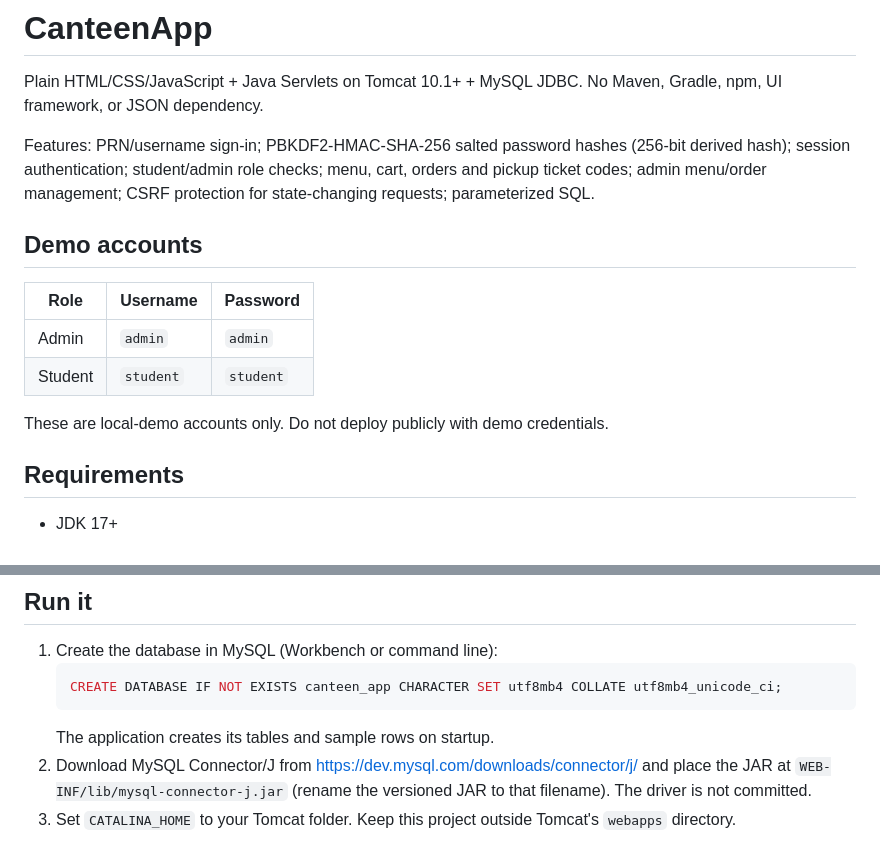
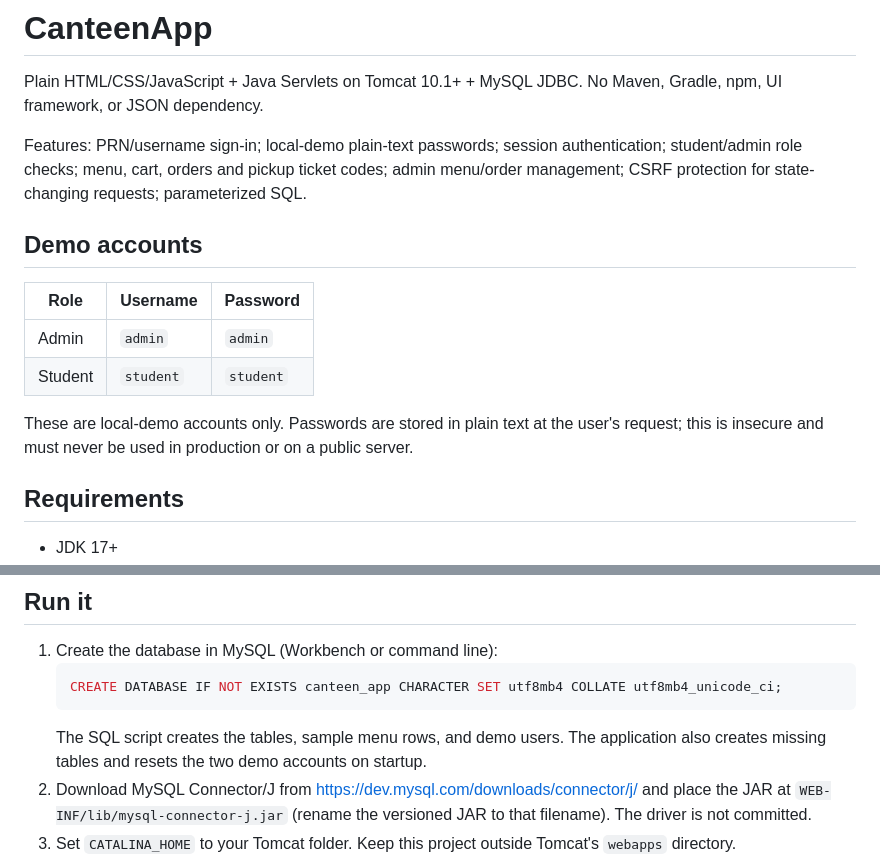
Before and after one commit to Rochiit-Sharma/CanteenApp, a Markdown page: README.md, 2 parts joined by grey strips. Rendered like a GitHub page.

Commit message:
Document plain-text local demo credentials and security limitation

````diff
--- a/README.md
+++ b/README.md
@@ -2,7 +2,7 @@
 
 Plain HTML/CSS/JavaScript + Java Servlets on Tomcat 10.1+ + MySQL JDBC. No Maven, Gradle, npm, UI framework, or JSON dependency.
 
-Features: PRN/username sign-in; PBKDF2-HMAC-SHA-256 salted password hashes (256-bit derived hash); session authentication; student/admin role checks; menu, cart, orders and pickup ticket codes; admin menu/order management; CSRF protection for state-changing requests; parameterized SQL.
+Features: PRN/username sign-in; local-demo plain-text passwords; session authentication; student/admin role checks; menu, cart, orders and pickup ticket codes; admin menu/order management; CSRF protection for state-changing requests; parameterized SQL.
 
 ## Demo accounts
 
@@ -11,7 +11,7 @@ Features: PRN/username sign-in; PBKDF2-HMAC-SHA-256 salted password hashes (256-
 | Admin | `admin` | `admin` |
 | Student | `student` | `student` |
 
-These are local-demo accounts only. Do not deploy publicly with demo credentials.
+These are local-demo accounts only. Passwords are stored in plain text at the user's request; this is insecure and must never be used in production or on a public server.
 
 ## Requirements
 - JDK 17+
@@ -25,7 +25,7 @@ These are local-demo accounts only. Do not deploy publicly with demo credentials
    ```sql
    CREATE DATABASE IF NOT EXISTS canteen_app CHARACTER SET utf8mb4 COLLATE utf8mb4_unicode_ci;
    ```
-   The application creates its tables and sample rows on startup.
+   The SQL script creates the tables, sample menu rows, and demo users. The application also creates missing tables and resets the two demo accounts on startup.
 2. Download MySQL Connector/J from https://dev.mysql.com/downloads/connector/j/ and place the JAR at `WEB-INF/lib/mysql-connector-j.jar` (rename the versioned JAR to that filename). The driver is not committed.
 3. Set `CATALINA_HOME` to your Tomcat folder. Keep this project outside Tomcat's `webapps` directory.
 4. Database defaults: URL `jdbc:mysql://localhost:3306/canteen_app?useSSL=false&allowPublicKeyRetrieval=true&serverTimezone=Asia/Kolkata`, user `root`, and **empty password** (for a local MySQL root account with no password). If your MySQL account has a password, configure `DB_PASSWORD` before starting Tomcat; you can also set `DB_USER` and `DB_URL`. Never commit real passwords to GitHub.
````
